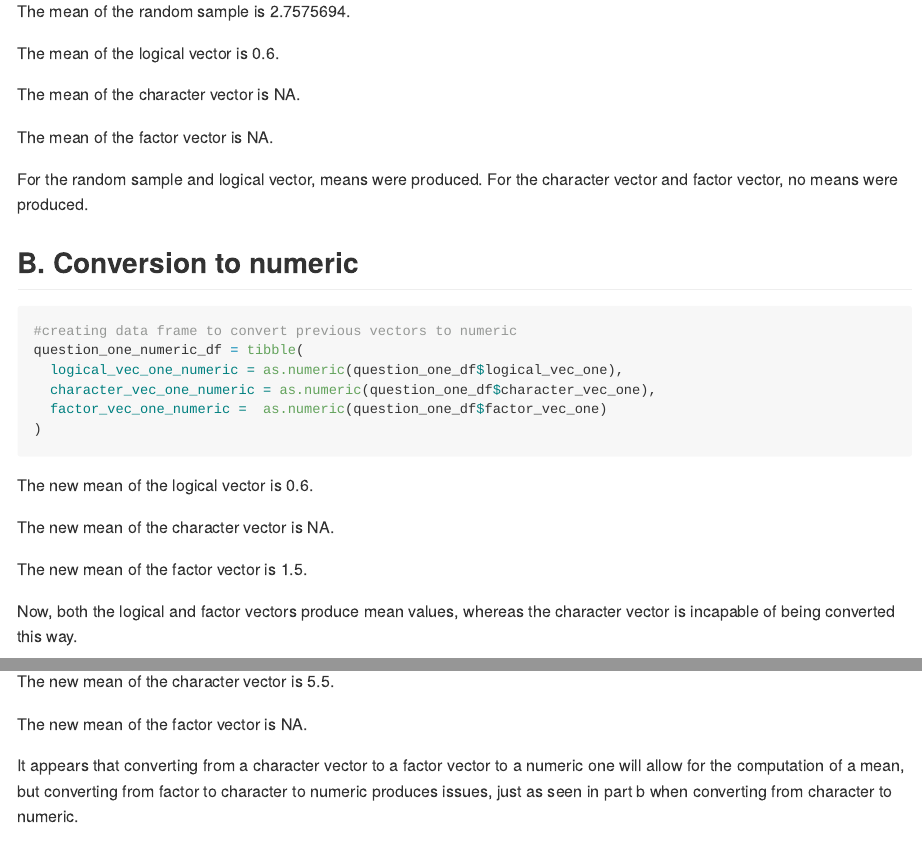
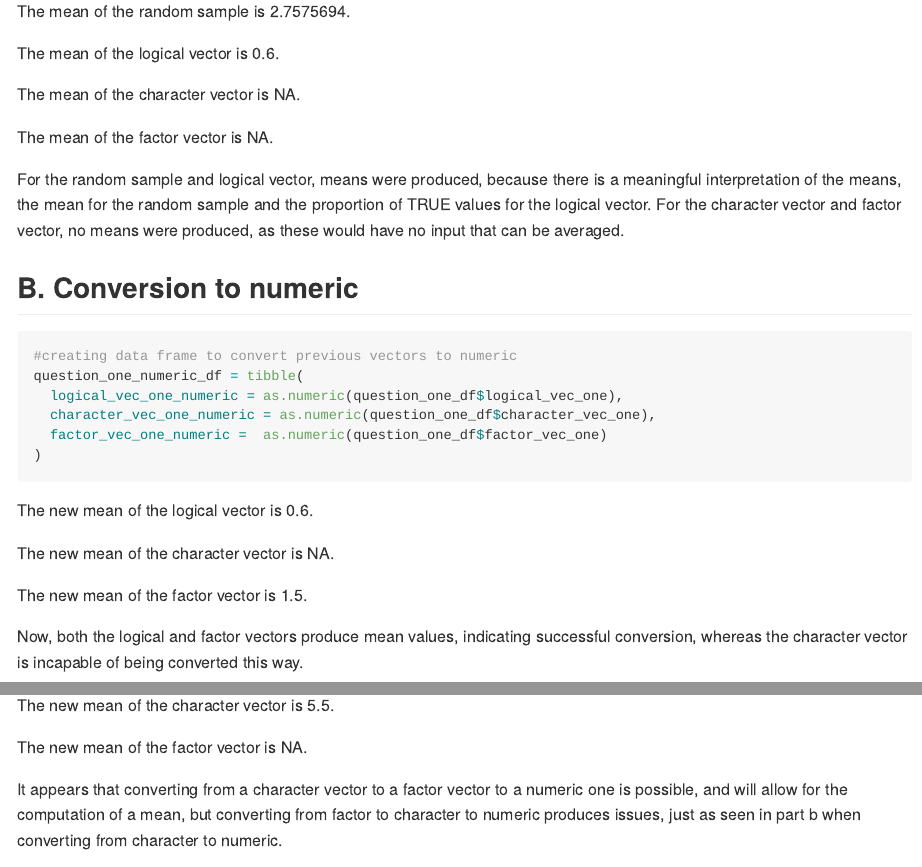
Before and after one commit to NoahKreski/p8105_HW1_ntk2109, an R Markdown document (p8105_HW1_ntk2109_markdown.Rmd): the page in a window 1100 px wide, from 680 px down, and a second part further down, joined at a grey line. The pictures show the output file p8105_HW1_ntk2109_markdown.md that the author committed with the source, drawn offline in the style of GitHub; long lines of code are wrapped.

Commit message:
Finishing edits and updates

```diff
--- a/p8105_HW1_ntk2109_markdown.Rmd
+++ b/p8105_HW1_ntk2109_markdown.Rmd
@@ -43,7 +43,7 @@ The mean of the character vector is `r mean(question_one_df$character_vec_one)`.
 
 The mean of the factor vector is `r mean(question_one_df$factor_vec_one)`.
 
-For the random sample and logical vector, means were produced. For the character vector and factor vector, no means were produced.
+For the random sample and logical vector, means were produced, because there is a meaningful interpretation of the means, the mean for the random sample and the proportion of TRUE values for the logical vector. For the character vector and factor vector, no means were produced, as these would have no input that can be averaged.
 
 ##B. Conversion to numeric
 
@@ -63,7 +63,7 @@ The new mean of the character vector is `r mean(question_one_numeric_df$characte
 
 The new mean of the factor vector is `r mean(question_one_numeric_df$factor_vec_one_numeric)`.
 
-Now, both the logical and factor vectors produce mean values, whereas the character vector is incapable of being converted this way.
+Now, both the logical and factor vectors produce mean values, indicating successful conversion, whereas the character vector is incapable of being converted this way.
 
 ##C. Double conversion of factor and character vectors
 
@@ -80,7 +80,7 @@ The new mean of the character vector is `r mean(double_conversion_df$character_v
 
 The new mean of the factor vector is `r mean(double_conversion_df$factor_vec_one_double)`.
 
-It appears that converting from a character vector to a factor vector to a numeric one will allow for the computation of a mean, but converting from factor to character to numeric produces issues, just as seen in part b when converting from character to numeric.
+It appears that converting from a character vector to a factor vector to a numeric one is possible, and will allow for the computation of a mean, but converting from factor to character to numeric produces issues, just as seen in part b when converting from character to numeric.
 
 ##2A. Data Frame for random sample, description of vector
 
```
Also changed, not shown: HW1Scatterplot.pdf, p8105_HW1_ntk2109_markdown.md.
